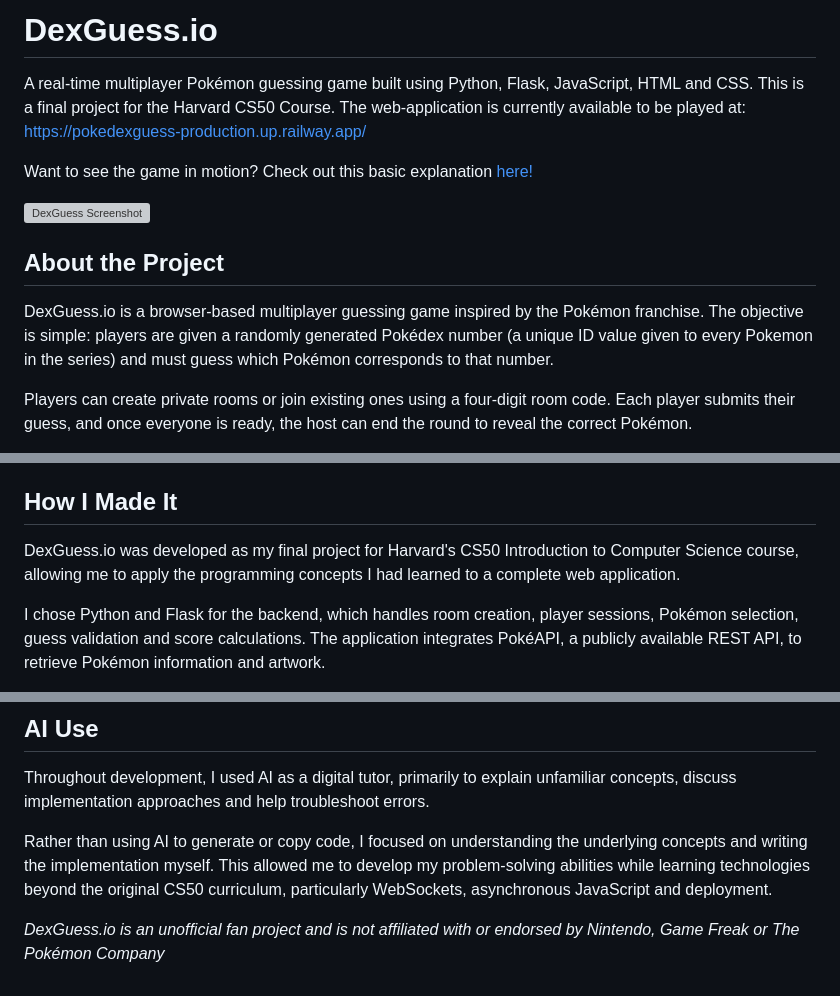
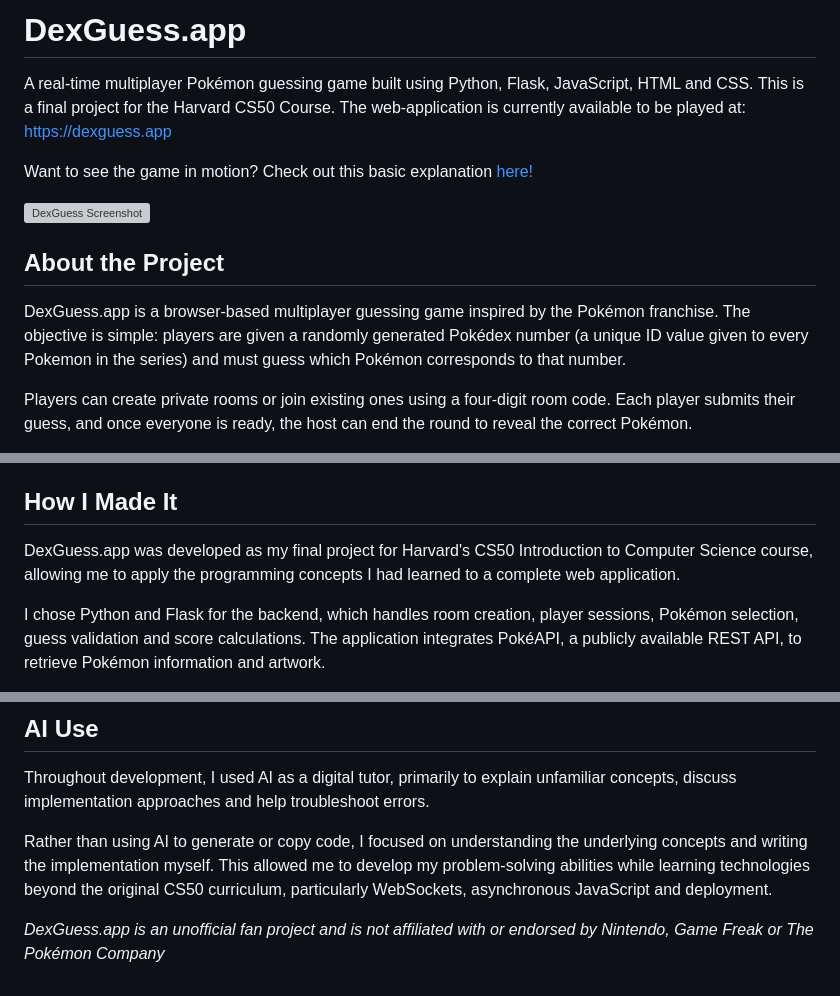
Before and after one commit to Dylz42/Pokedex_Guess, a Markdown page: README.md, 3 parts joined by grey strips. Rendered like a GitHub page; grey boxes are pictures that could not be loaded.

Commit message:
Update README.md for new domain

```diff
--- a/README.md
+++ b/README.md
@@ -1,5 +1,5 @@
-# DexGuess.io
-A real-time multiplayer Pokémon guessing game built using Python, Flask, JavaScript, HTML and CSS. This is a final project for the Harvard CS50 Course. The web-application is currently available to be played at:  [https://pokedexguess-production.up.railway.app/](https://pokedexguess-production.up.railway.app/)
+# DexGuess.app
+A real-time multiplayer Pokémon guessing game built using Python, Flask, JavaScript, HTML and CSS. This is a final project for the Harvard CS50 Course. The web-application is currently available to be played at:  [https://dexguess.app](https://dexguess.app)
 
 Want to see the game in motion? Check out this basic explanation [here!](https://www.youtube.com/watch?v=KqQdoccklDo)
 
@@ -7,7 +7,7 @@ Want to see the game in motion? Check out this basic explanation [here!](https:/
 
 ## About the Project
 
-DexGuess.io is a browser-based multiplayer guessing game inspired by the Pokémon franchise. The objective is simple: players are given a randomly generated Pokédex number (a unique ID value given to every Pokemon in the series) and must guess which Pokémon corresponds to that number.
+DexGuess.app is a browser-based multiplayer guessing game inspired by the Pokémon franchise. The objective is simple: players are given a randomly generated Pokédex number (a unique ID value given to every Pokemon in the series) and must guess which Pokémon corresponds to that number.
 
 Players can create private rooms or join existing ones using a four-digit room code. Each player submits their guess, and once everyone is ready, the host can end the round to reveal the correct Pokémon.
 
@@ -19,7 +19,7 @@ Additionally, I have made this project as robust to user inputs as I can with bo
 
 ## How I Made It
 
-DexGuess.io was developed as my final project for Harvard's CS50 Introduction to Computer Science course, allowing me to apply the programming concepts I had learned to a complete web application.
+DexGuess.app was developed as my final project for Harvard's CS50 Introduction to Computer Science course, allowing me to apply the programming concepts I had learned to a complete web application.
 
 I chose Python and Flask for the backend, which handles room creation, player sessions, Pokémon selection, guess validation and score calculations. The application integrates PokéAPI, a publicly available REST API, to retrieve Pokémon information and artwork.
 
@@ -39,4 +39,4 @@ Throughout development, I used AI as a digital tutor, primarily to explain unfam
 
 Rather than using AI to generate or copy code, I focused on understanding the underlying concepts and writing the implementation myself. This allowed me to develop my problem-solving abilities while learning technologies beyond the original CS50 curriculum, particularly WebSockets, asynchronous JavaScript and deployment.
 
-*DexGuess.io is an unofficial fan project and is not affiliated with or endorsed by Nintendo, Game Freak or The Pokémon Company*
+*DexGuess.app is an unofficial fan project and is not affiliated with or endorsed by Nintendo, Game Freak or The Pokémon Company*
```
